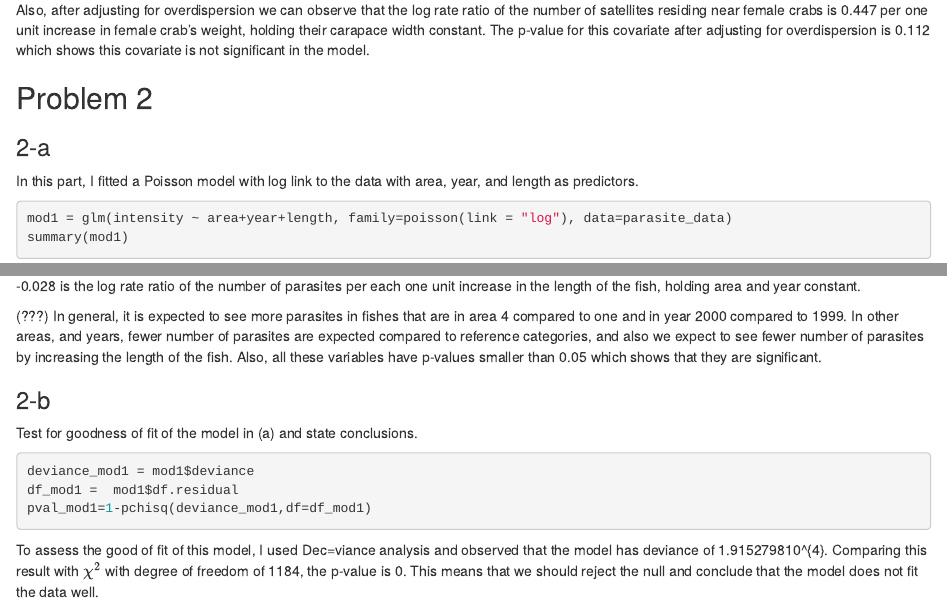
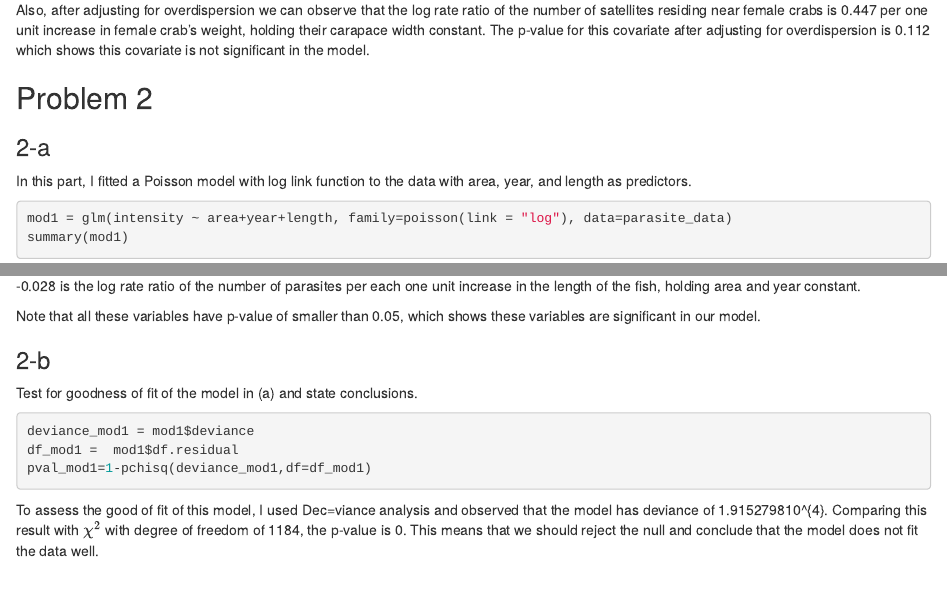
Before and after one commit to Akbarnejadhn/poisson_regression, an R Markdown document (poisson_regression.Rmd): the page in a window 1100 px wide, from 4730 px down, and a second part further down, joined at a grey line. The pictures show the output file poisson_regression.html that the author committed with the source, opened offline.

Commit message:
2a checked.

````diff
--- a/poisson_regression.Rmd
+++ b/poisson_regression.Rmd
@@ -142,7 +142,7 @@
 
 ## Problem 2
 ### 2-a
-In this part, I fitted a Poisson model with log link to the data with area, year, and length as predictors.
+In this part, I fitted a Poisson model with log link function to the data with area, year, and length as predictors.
 ```{r}
 
 mod1 = glm(intensity ~ area+year+length, family=poisson(link = "log"), data=parasite_data)
@@ -161,7 +161,7 @@
 
 `r round(mod1$coefficients[7], 3)` is the log rate ratio of the number of parasites per each one unit increase in the length of the fish, holding area and year constant.
 
-(???) In general, it is expected to see more parasites in fishes that are in area 4 compared to one and in year 2000 compared to 1999. In other areas, and years, fewer number of parasites are expected compared to reference categories, and also we expect to see fewer number of parasites by increasing the length of the fish. Also, all these variables have p-values smaller than 0.05 which shows that they are significant.
+Note that all these variables have p-value of smaller than 0.05, which shows these variables are significant in our model.
 
 ### 2-b
 Test for goodness of fit of the model in (a) and state conclusions.
````
Also changed, not shown: poisson_regression.html.
